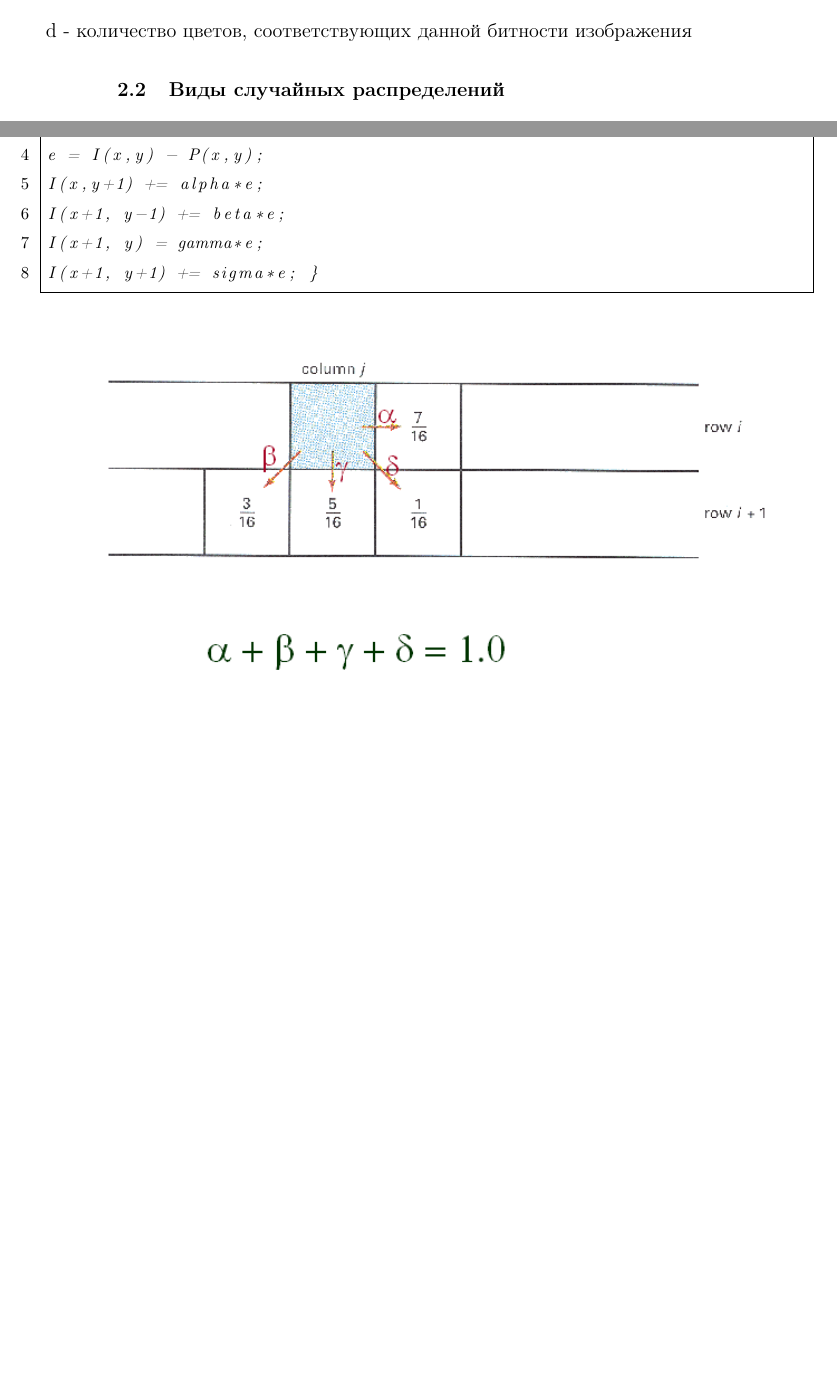
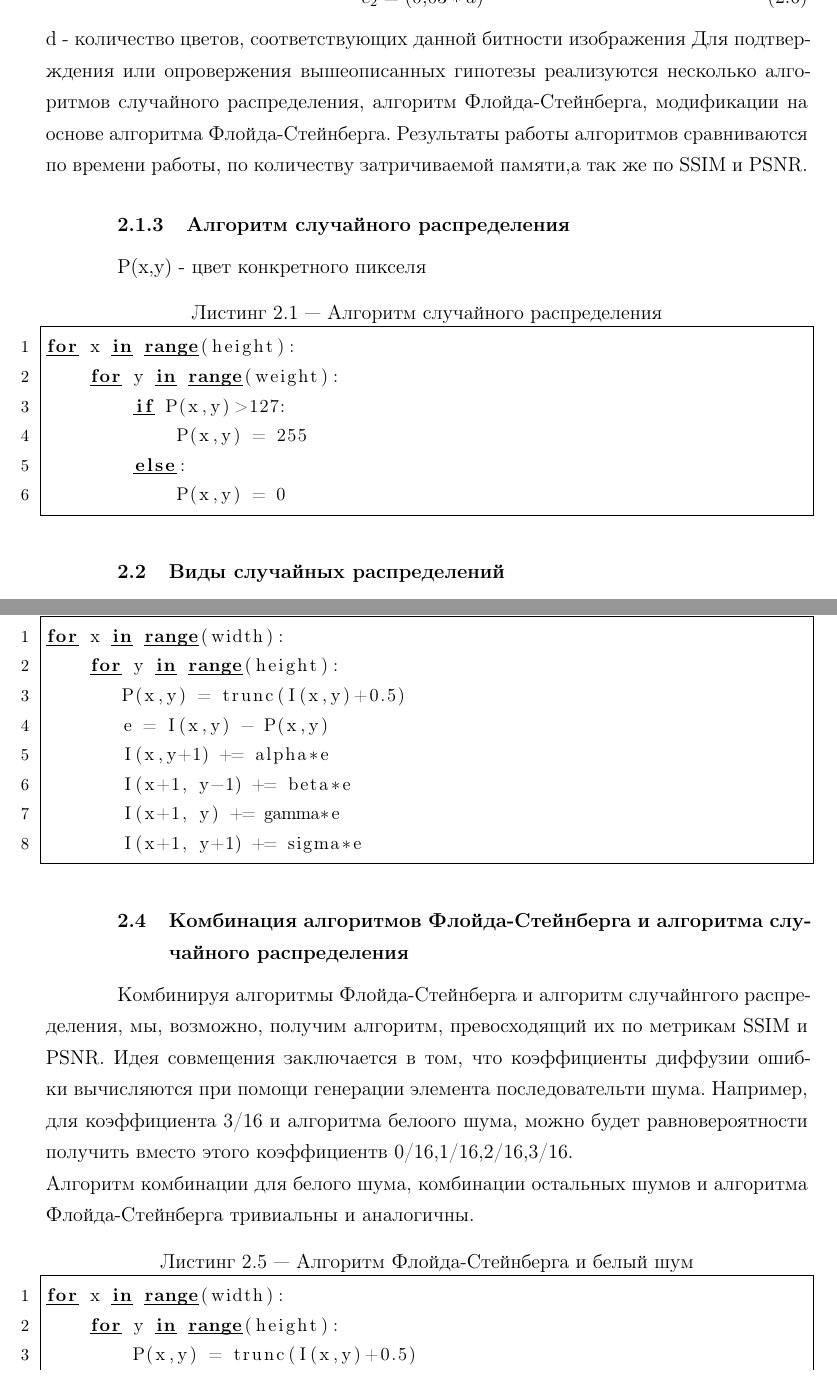
Before and after one commit to akapust1n/Dithering, a LaTeX document (tex/rpz.tex, which reads tex/30-design.tex): two parts of pages 12 and 15 of 19 before the commit and two parts of pages 12 and 16 of 21 after it, joined at a grey line, cut so that both start at the same text, the shorter picture padded with empty space. Compiled offline with pdfLaTeX; a LaTeX package or settings file that is missing is left out.

Commit message:
pre-release version

```diff
--- a/tex/30-design.tex
+++ b/tex/30-design.tex
@@ -37,6 +37,17 @@ c_2=(0,03*d)^2
 \label{F:F6}
 \end{equation}
 d - количество цветов, соответствующих данной битности изображения
+Для подтверждения или опровержения вышеописанных гипотезы реализуются несколько алгоритмов случайного распределения, алгоритм Флойда-Стейнберга, модификации на основе алгоритма Флойда-Стейнберга. Результаты работы алгоритмов сравниваются по времени работы, по количеству затричиваемой памяти,а так же по SSIM и PSNR.
+\subsection{Алгоритм случайного распределения}
+P(x,y)  - цвет конкретного пикселя
+\begin{lstlisting}[style=pseudocode,caption={Алгоритм случайного распределения}]
+for x in range(height):
+    for y in range(weight):
+        if P(x,y)>127:
+            P(x,y) = 255
+        else:
+            P(x,y) = 0
+\end{lstlisting}
 \section{Виды случайных распределений}
 \subsection{Белый шум}
 Белый шумом называют сигнал с равномерной спектральной плотностью на всех частотах и дисперсией, равной бесконечности. Является стационарным случайным процессом.
@@ -100 +117,0 @@ return output
-\begin{lstlisting}[style=pseudocode,caption={Алгоритм Флойда-Стейнберга}]
@@ -104,7 +117,0 @@ P(x,y) = trunc(I(x,y)+0.5);
-e = I(x,y) - P(x,y);
-I(x,y+1) += alpha*e;
-I(x+1, y-1) += beta*e;
-I(x+1, y) = gamma*e;
-I(x+1, y+1) += sigma*e; }
-\end{lstlisting}
-\begin{figure}
@@ -113,3 +123,22 @@ I(x+1, y+1) += sigma*e; }
 	\caption{Схема рассеивания ошибки}
 	\label{fig:spire03}
 \end{figure}
+\begin{lstlisting}[style=pseudocode,caption={Алгоритм Флойда-Стейнберга}]
+for x in range(width):
+    for y in range(height):
+       P(x,y) = trunc(I(x,y)+0.5)
+       e = I(x,y) - P(x,y)
+       I(x,y+1) += alpha*e
+       I(x+1, y-1) += beta*e
+       I(x+1, y) += gamma*e
+       I(x+1, y+1) += sigma*e
+\end{lstlisting}
+\section{Комбинация алгоритмов Флойда-Стейнберга и алгоритма случайного распределения}
+Комбинируя алгоритмы Флойда-Стейнберга и алгоритм случайнгого распределения, мы, возможно, получим алгоритм, превосходящий их по метрикам SSIM и PSNR.
+Идея совмещения заключается в том, что коэффициенты диффузии ошибки вычисляются при помощи генерации элемента последовательти шума. Например, для коэффициента 3/16 и алгоритма белоого шума, можно будет равновероятности получить вместо этого коэффициентв 0/16,1/16,2/16,3/16.\\
+Алгоритм комбинации для белого шума, комбинации остальных шумов и алгоритма Флойда-Стейнберга тривиальны и аналогичны.
+\begin{lstlisting}[style=pseudocode,caption={Алгоритм Флойда-Стейнберга и белый шум}]
+for x in range(width):
+    for y in range(height):
+        P(x,y) = trunc(I(x,y)+0.5)
+        e = I(x,y) - P(x,y)
```
Also changed, not shown: tex/20-analysis.tex (+4 -5 lines), tex/rpz.pdf, tex/30-design.tex (56 more changed lines), 4 other files.
